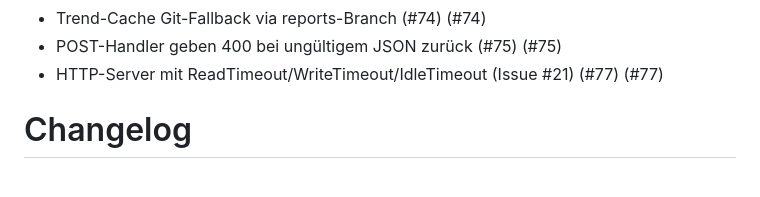
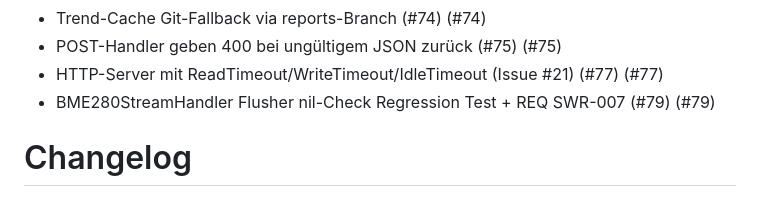
Before and after one commit to paulefl/beaglebone_black, a Markdown page: CHANGELOG.md, the part around the change. Rendered like a GitHub page.

Commit message:
docs(changelog): add entry for Issue #27 fix (#79) [skip ci]

```diff
--- a/CHANGELOG.md
+++ b/CHANGELOG.md
@@ -117,6 +117,7 @@ and this project adheres to [Semantic Versioning](https://semver.org/spec/v2.0.0
 - Trend-Cache Git-Fallback via reports-Branch (#74) (#74)
 - POST-Handler geben 400 bei ungültigem JSON zurück (#75) (#75)
 - HTTP-Server mit ReadTimeout/WriteTimeout/IdleTimeout (Issue #21) (#77) (#77)
+- BME280StreamHandler Flusher nil-Check Regression Test + REQ SWR-007 (#79) (#79)
 
 
 # Changelog
```
